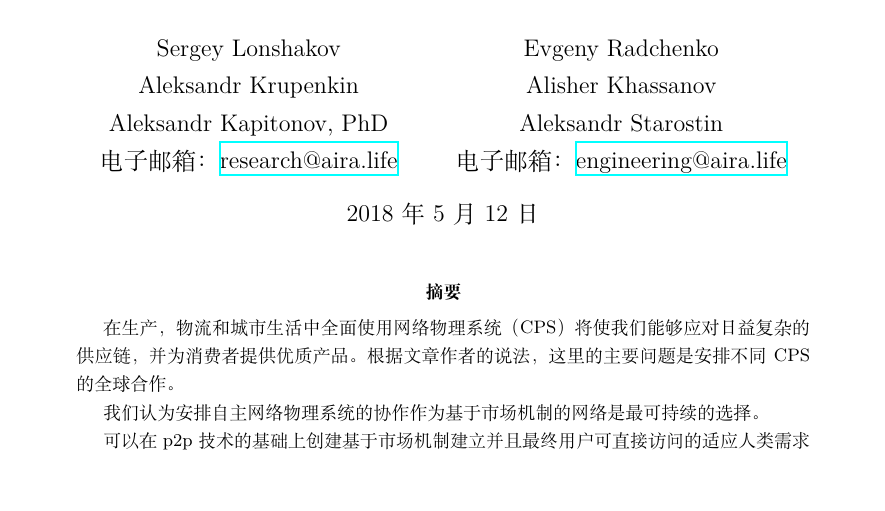
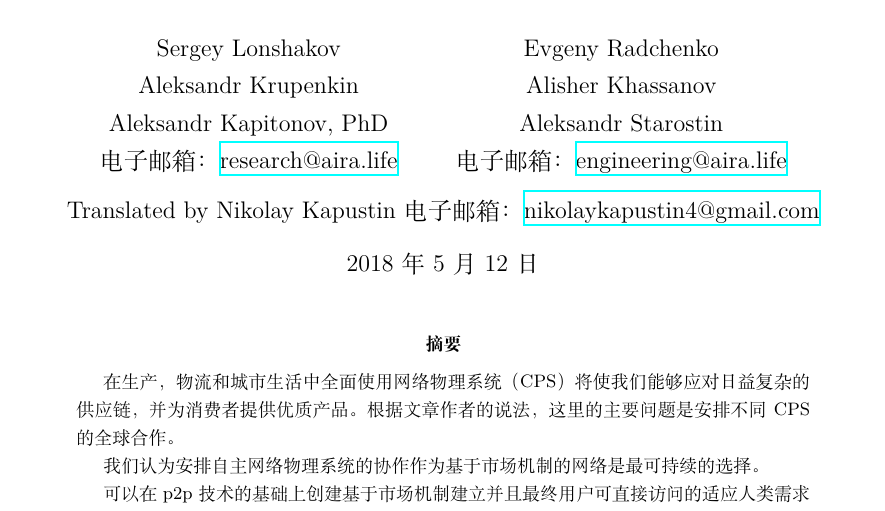
Before and after one commit to airalab/robonomics_specs, a LaTeX paper (src/whitepaper/whitepaper_ch.tex): part of page 1 of 27, cut so that both start at the same text, the shorter picture padded with empty space. Compiled offline with XeLaTeX.

Commit message:
Add translator's name

```diff
--- a/src/whitepaper/whitepaper_ch.tex
+++ b/src/whitepaper/whitepaper_ch.tex
@@ -56,7 +56,7 @@
 \textit{适用于工程师，智能城市和工业4.0创作者}}
 \date{2018年5月12日}
 
-\author{Sergey Lonshakov \\ Aleksandr Krupenkin \\ Aleksandr Kapitonov, PhD \\ 电子邮箱： \href{mailto:research@aira.life}{research@aira.life} \and Evgeny Radchenko \\ Alisher Khassanov \\ Aleksandr Starostin \\ 电子邮箱： \href{mailto:engineering@aira.life}{engineering@aira.life} }
+\author{Sergey Lonshakov \\ Aleksandr Krupenkin \\ Aleksandr Kapitonov, PhD \\ 电子邮箱： \href{mailto:research@aira.life}{research@aira.life} \and Evgeny Radchenko \\ Alisher Khassanov \\ Aleksandr Starostin \\ 电子邮箱： \href{mailto:engineering@aira.life}{engineering@aira.life} \and Translated by Nikolay Kapustin 电子邮箱： \href{mailto:nikolaykapustin4@gmail.com}{nikolaykapustin4@gmail.com} }
 
 \begin{document}
 %\begin{CJK}{UTF8}{bsmi}
```
Also changed, not shown: pdf/whitepaper_ch.pdf.
